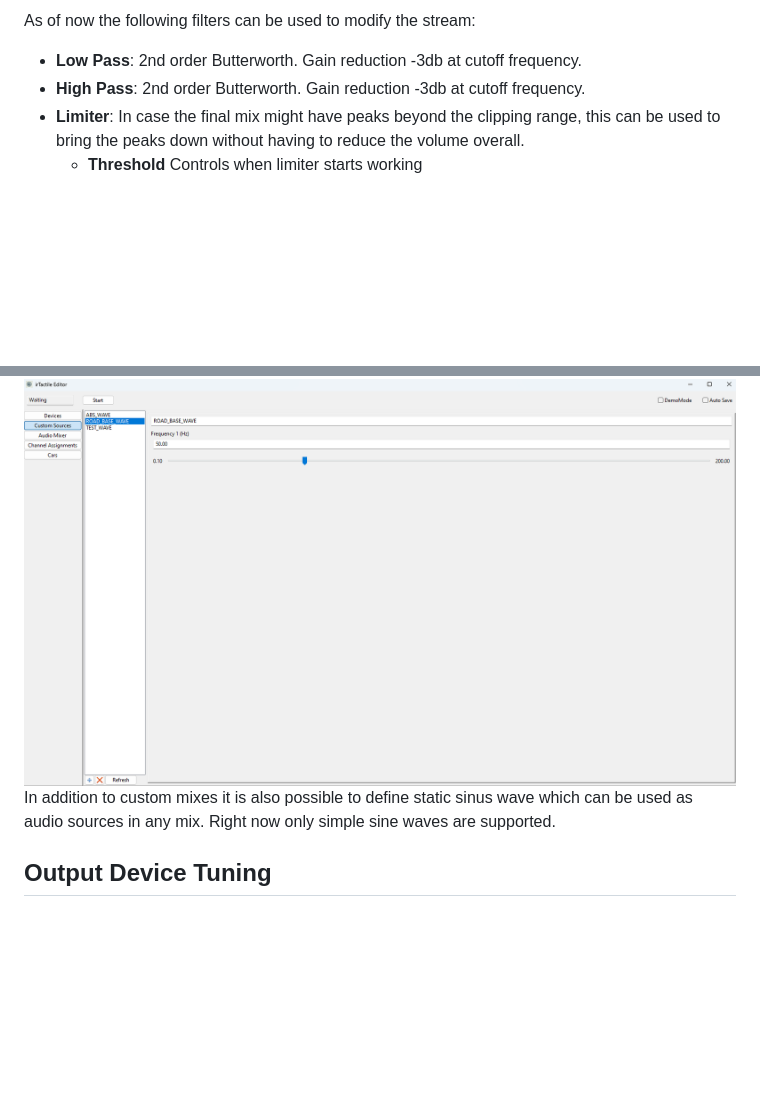
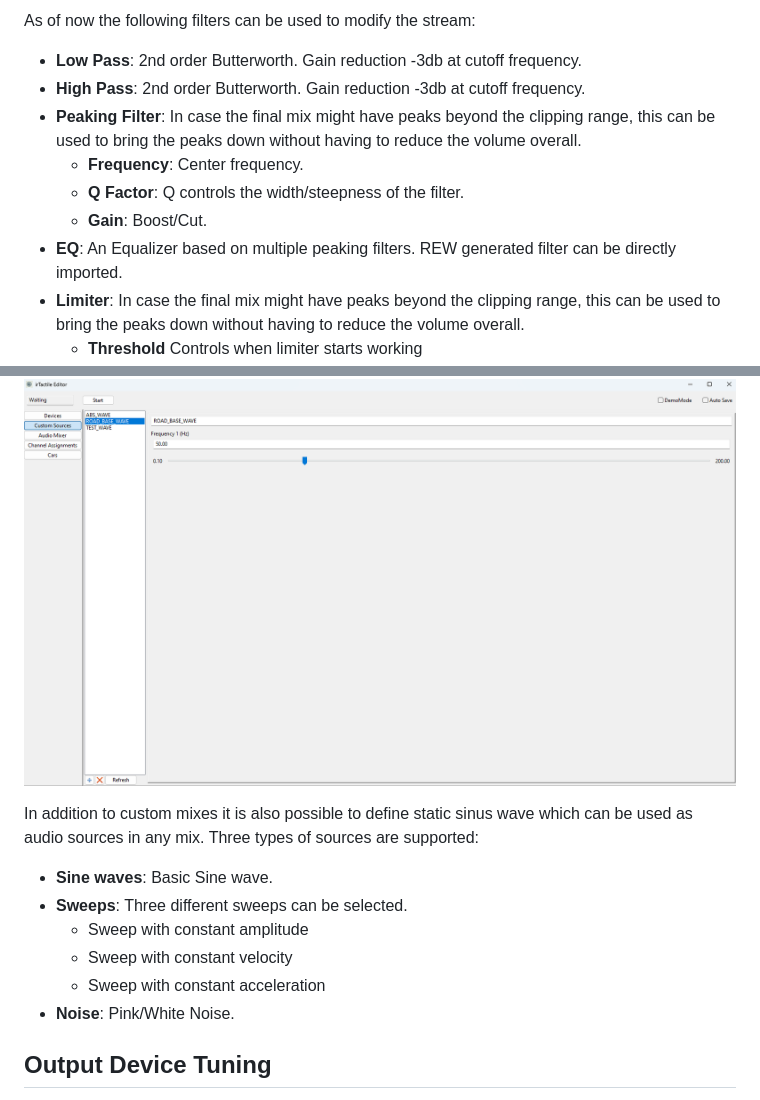
Before and after one commit to jSchmidt-design/irTactile, a Markdown page: README.md, 2 parts joined by grey strips. Drawn GitHub-style; blank space fills up the shorter version.

Commit message:
Updated documentation for 0.3.0 release

```diff
--- a/README.md
+++ b/README.md
@@ -197,6 +197,11 @@ Out of the box the following streams are provided:
 As of now the following filters can be used to modify the stream:
 - **Low Pass**: 2nd order Butterworth. Gain reduction -3db at cutoff frequency.
 - **High Pass**: 2nd order Butterworth. Gain reduction -3db at cutoff frequency.
+- **Peaking Filter**: In case the final mix might have peaks beyond the clipping range, this can be used to bring the peaks down without having to reduce the volume overall.
+  - **Frequency**: Center frequency.
+  - **Q Factor**: Q controls the width/steepness of the filter.
+  - **Gain**: Boost/Cut.
+- **EQ**: An Equalizer based on multiple peaking filters. REW generated filter can be directly imported.
 - **Limiter**: In case the final mix might have peaks beyond the clipping range, this can be used to bring the peaks down without having to reduce the volume overall.
   - **Threshold**
     Controls when limiter starts working
@@ -219,9 +224,15 @@ Filters can be activated/deactivated individually or the whole filter chain can
 
 ## Custom Sources
 ![Image description](static_waves.png)
+
 In addition to custom mixes it is also possible to define static sinus wave which can be used as audio sources in any mix.
-Right now only simple sine waves are supported.
-
+Three types of sources are supported:
+- **Sine waves**: Basic Sine wave.
+- **Sweeps**: Three different sweeps can be selected.
+  -  Sweep with constant amplitude
+  -  Sweep with constant velocity
+  -  Sweep with constant acceleration
+- **Noise**: Pink/White Noise.
 
 ## Output Device Tuning
 After the initial device selection basic settings are applied which should work on most systems but thy are not offering the lowest possible latency.
```
